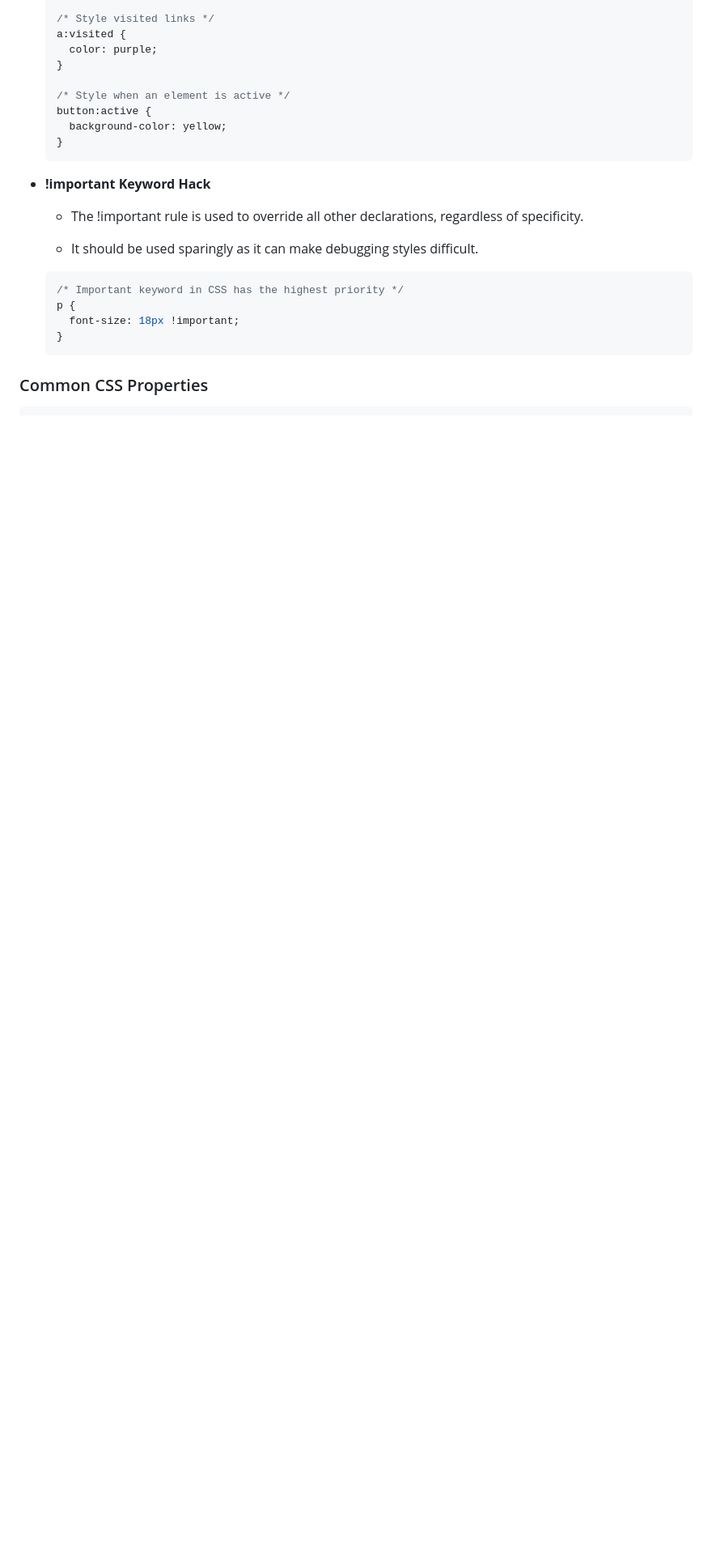
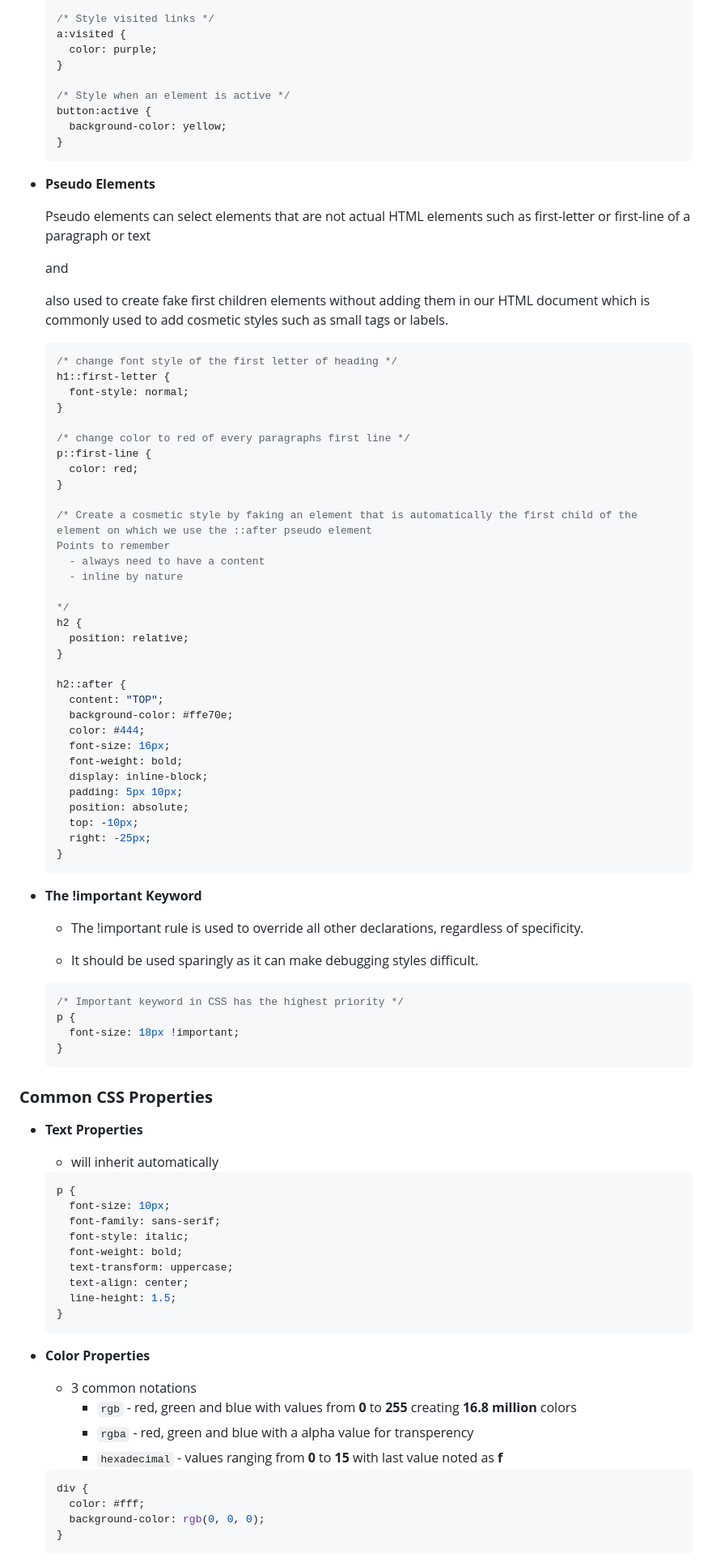
Before and after one commit to Shubhamm310320/My-First-Webpage, a Markdown page: readme.md, the part around one of its changes. Shown at 81% size. Drawn GitHub-style; blank space fills up the shorter version.

Commit message:
updated readme with Pseudo-elements, Adjacent Selector, CSS-box model, positioning models, inheritance in CSS and dimensioning properties

````diff
--- a/readme.md
+++ b/readme.md
@@ -413,7 +430,50 @@ Let us get to know about how to choose elements from the document to style by us
   }
   ```
 
-- **!important Keyword Hack**
+- **Pseudo Elements**
+
+  Pseudo elements can select elements that are not actual HTML elements such as first-letter or first-line of a paragraph or text
+
+  and
+
+  also used to create fake first children elements without adding them in our HTML document which is commonly used to add cosmetic styles such as small tags or labels.
+
+  ```css
+  /* change font style of the first letter of heading */
+  h1::first-letter {
+    font-style: normal;
+  }
+
+  /* change color to red of every paragraphs first line */
+  p::first-line {
+    color: red;
+  }
+
+  /* Create a cosmetic style by faking an element that is automatically the first child of the element on which we use the ::after pseudo element
+  Points to remember
+    - always need to have a content
+    - inline by nature
+
+  */
+  h2 {
+    position: relative;
+  }
+
+  h2::after {
+    content: "TOP";
+    background-color: #ffe70e;
+    color: #444;
+    font-size: 16px;
+    font-weight: bold;
+    display: inline-block;
+    padding: 5px 10px;
+    position: absolute;
+    top: -10px;
+    right: -25px;
+  }
+  ```
+
+- **The !important Keyword**
 
   - The !important rule is used to override all other declarations, regardless of specificity.
 
@@ -426,4 +486,35 @@ Let us get to know about how to choose elements from the document to style by us
   }
   ```
 
-### Common CSS Properties
+### **Common CSS Properties**
+
+- **Text Properties**
+
+  - will inherit automatically
+
+  ```css
+  p {
+    font-size: 10px;
+    font-family: sans-serif;
+    font-style: italic;
+    font-weight: bold;
+    text-transform: uppercase;
+    text-align: center;
+    line-height: 1.5;
+  }
+  ```
+
+- **Color Properties**
+
+  - 3 common notations
+    - `rgb` - red, green and blue with values from **0** to **255** creating **16.8 million** colors
+    - `rgba` - red, green and blue with a alpha value for transperency
+    - `hexadecimal` - values ranging from **0** to **15** with last value noted as **f**
+
+  ```css
+  div {
+    color: #fff;
+    background-color: rgb(0, 0, 0);
+  }
+  ```
+
````
Also changed, not shown: other parts of readme.md (+179 -47 lines).
